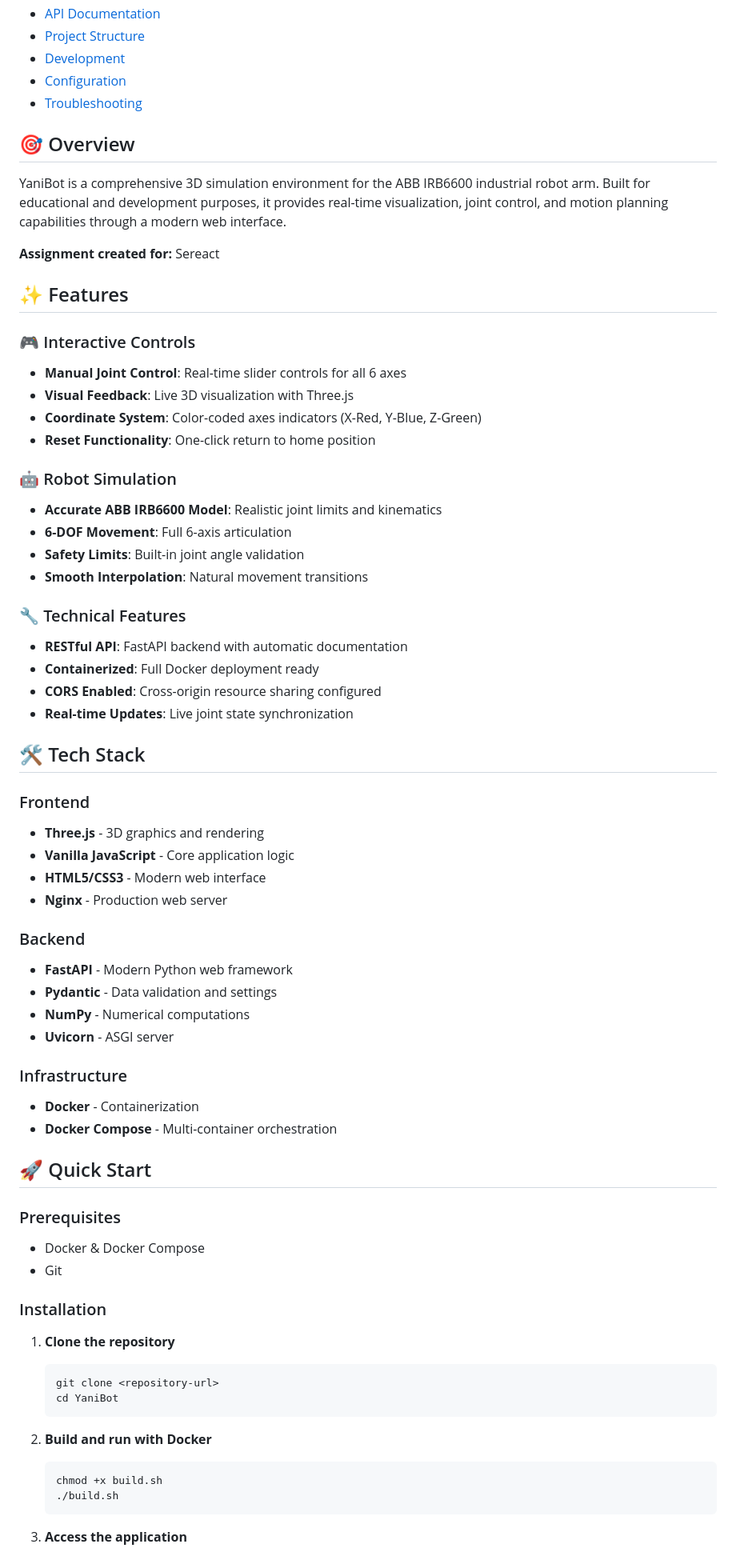
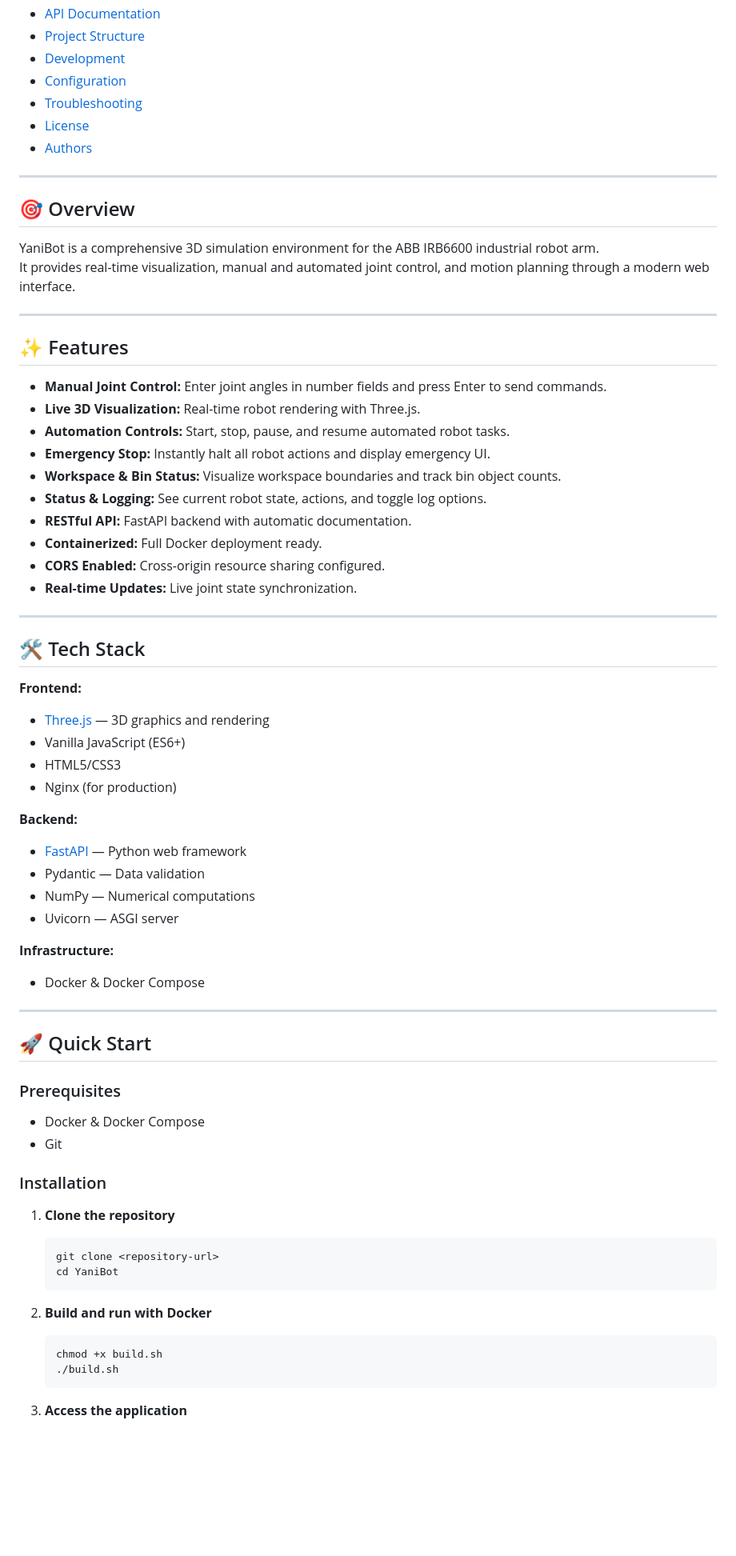
Before and after one commit to moubarakmarc/YaniBot, a Markdown page: README.md, the part around the change printed below. Shown: that part at 80% size. GitHub-like rendering; blank space fills up the shorter version.

Commit message:
updated main readme

````diff
--- a/README.md
+++ b/README.md
@@ -18,69 +23,71 @@ This repo is for the assignment handed over to me by Sereact
 - [Development](#development)
 - [Configuration](#configuration)
 - [Troubleshooting](#troubleshooting)
+- [License](#license)
+- [Authors](#authors)
+
+---
 
 ## 🎯 Overview
 
-YaniBot is a comprehensive 3D simulation environment for the ABB IRB6600 industrial robot arm. Built for educational and development purposes, it provides real-time visualization, joint control, and motion planning capabilities through a modern web interface.
+YaniBot is a comprehensive 3D simulation environment for the ABB IRB6600 industrial robot arm.
+It provides real-time visualization, manual and automated joint control, and motion planning through a modern web interface.
 
-**Assignment created for:** Sereact
+---
 
 ## ✨ Features
 
-### 🎮 Interactive Controls
-- **Manual Joint Control**: Real-time slider controls for all 6 axes
-- **Visual Feedback**: Live 3D visualization with Three.js
-- **Coordinate System**: Color-coded axes indicators (X-Red, Y-Blue, Z-Green)
-- **Reset Functionality**: One-click return to home position
+- **Manual Joint Control:** Enter joint angles in number fields and press Enter to send commands.
+- **Live 3D Visualization:** Real-time robot rendering with Three.js.
+- **Automation Controls:** Start, stop, pause, and resume automated robot tasks.
+- **Emergency Stop:** Instantly halt all robot actions and display emergency UI.
+- **Workspace & Bin Status:** Visualize workspace boundaries and track bin object counts.
+- **Status & Logging:** See current robot state, actions, and toggle log options.
+- **RESTful API:** FastAPI backend with automatic documentation.
+- **Containerized:** Full Docker deployment ready.
+- **CORS Enabled:** Cross-origin resource sharing configured.
+- **Real-time Updates:** Live joint state synchronization.
 
-### 🤖 Robot Simulation
-- **Accurate ABB IRB6600 Model**: Realistic joint limits and kinematics
-- **6-DOF Movement**: Full 6-axis articulation
-- **Safety Limits**: Built-in joint angle validation
-- **Smooth Interpolation**: Natural movement transitions
-
-### 🔧 Technical Features
-- **RESTful API**: FastAPI backend with automatic documentation
-- **Containerized**: Full Docker deployment ready
-- **CORS Enabled**: Cross-origin resource sharing configured
-- **Real-time Updates**: Live joint state synchronization
+---
 
 ## 🛠️ Tech Stack
 
-### Frontend
-- **Three.js** - 3D graphics and rendering
-- **Vanilla JavaScript** - Core application logic
-- **HTML5/CSS3** - Modern web interface
-- **Nginx** - Production web server
+**Frontend:**
+- [Three.js](https://threejs.org/) — 3D graphics and rendering
+- Vanilla JavaScript (ES6+)
+- HTML5/CSS3
+- Nginx (for production)
 
-### Backend
-- **FastAPI** - Modern Python web framework
-- **Pydantic** - Data validation and settings
-- **NumPy** - Numerical computations
-- **Uvicorn** - ASGI server
+**Backend:**
+- [FastAPI](https://fastapi.tiangolo.com/) — Python web framework
+- Pydantic — Data validation
+- NumPy — Numerical computations
+- Uvicorn — ASGI server
 
-### Infrastructure
-- **Docker** - Containerization
-- **Docker Compose** - Multi-container orchestration
+**Infrastructure:**
+- Docker & Docker Compose
+
+---
 
 ## 🚀 Quick Start
 
 ### Prerequisites
+
 - Docker & Docker Compose
 - Git
 
 ### Installation
 
 1. **Clone the repository**
-   ```bash
-   git clone <repository-url>
-   cd YaniBot
-   ```
+    ```bash
+    git clone <repository-url>
+    cd YaniBot
+    ```
 
 2. **Build and run with Docker**
-   ```bash
-   chmod +x build.sh
-   ./build.sh
-   ```
+    ```bash
+    chmod +x build.sh
+    ./build.sh
+    ```
 
 3. **Access the application**
````
Also changed, not shown: other parts of README.md (+53 -42 lines).
